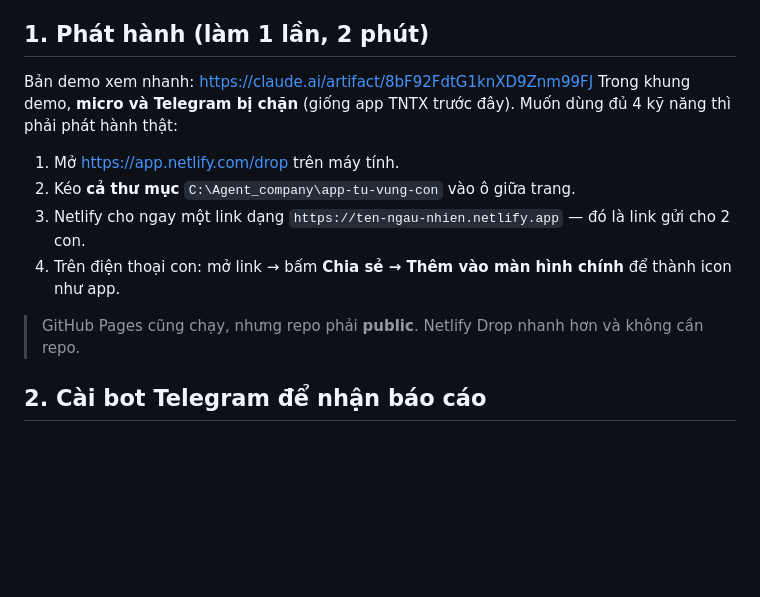
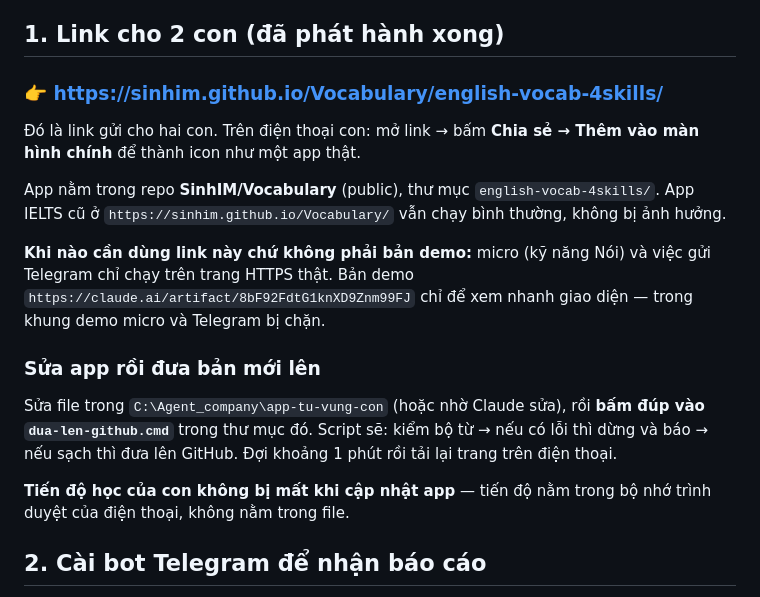
Before and after one commit to SinhIM/Vocabulary, a Markdown page: english-vocab-4skills/HUONG-DAN.md, the part around the change. Drawn GitHub-style; blank space fills up the shorter version.

Commit message:
Cap nhat So Tu Moi Ngay (Sat 10/03/2026 13:08:59.49)

```diff
--- a/english-vocab-4skills/HUONG-DAN.md
+++ b/english-vocab-4skills/HUONG-DAN.md
@@ -6,17 +6,21 @@ App tự học từ vựng cho 2 con: **10 từ/ngày**, học đủ **3 ngày t
 - Tiến độ lưu trong máy/điện thoại của từng con (localStorage) — mỗi điện thoại là một tiến độ riêng.
 - Bộ từ: **Movers (A1) 1.344 từ = 134 ngày** · **B1 (PET) 889 từ = 88 ngày** — tổng **2.233 từ**. Nguồn: danh sách Oxford 3000 phân theo CEFR (A1+A2 cho hồ sơ Movers, B1 cho hồ sơ B1), cộng bộ từ theo chủ đề kiểu đề Cambridge. Nghĩa Việt và câu ví dụ do em soạn, đã kiểm tự động 100%.
 
-## 1. Phát hành (làm 1 lần, 2 phút)
+## 1. Link cho 2 con (đã phát hành xong)
 
-Bản demo xem nhanh: https://claude.ai/artifact/8bF92FdtG1knXD9Znm99FJ
-Trong khung demo, **micro và Telegram bị chặn** (giống app TNTX trước đây). Muốn dùng đủ 4 kỹ năng thì phải phát hành thật:
+### 👉 https://sinhim.github.io/Vocabulary/english-vocab-4skills/
 
-1. Mở https://app.netlify.com/drop trên máy tính.
-2. Kéo **cả thư mục** `C:\Agent_company\app-tu-vung-con` vào ô giữa trang.
-3. Netlify cho ngay một link dạng `https://ten-ngau-nhien.netlify.app` — đó là link gửi cho 2 con.
-4. Trên điện thoại con: mở link → bấm **Chia sẻ → Thêm vào màn hình chính** để thành icon như app.
+Đó là link gửi cho hai con. Trên điện thoại con: mở link → bấm **Chia sẻ → Thêm vào màn hình chính** để thành icon như một app thật.
 
-> GitHub Pages cũng chạy, nhưng repo phải **public**. Netlify Drop nhanh hơn và không cần repo.
+App nằm trong repo **SinhIM/Vocabulary** (public), thư mục `english-vocab-4skills/`. App IELTS cũ ở `https://sinhim.github.io/Vocabulary/` vẫn chạy bình thường, không bị ảnh hưởng.
+
+**Khi nào cần dùng link này chứ không phải bản demo:** micro (kỹ năng Nói) và việc gửi Telegram chỉ chạy trên trang HTTPS thật. Bản demo `https://claude.ai/artifact/8bF92FdtG1knXD9Znm99FJ` chỉ để xem nhanh giao diện — trong khung demo micro và Telegram bị chặn.
+
+### Sửa app rồi đưa bản mới lên
+
+Sửa file trong `C:\Agent_company\app-tu-vung-con` (hoặc nhờ Claude sửa), rồi **bấm đúp vào `dua-len-github.cmd`** trong thư mục đó. Script sẽ: kiểm bộ từ → nếu có lỗi thì dừng và báo → nếu sạch thì đưa lên GitHub. Đợi khoảng 1 phút rồi tải lại trang trên điện thoại.
+
+**Tiến độ học của con không bị mất khi cập nhật app** — tiến độ nằm trong bộ nhớ trình duyệt của điện thoại, không nằm trong file.
 
 ## 2. Cài bot Telegram để nhận báo cáo
 
```
